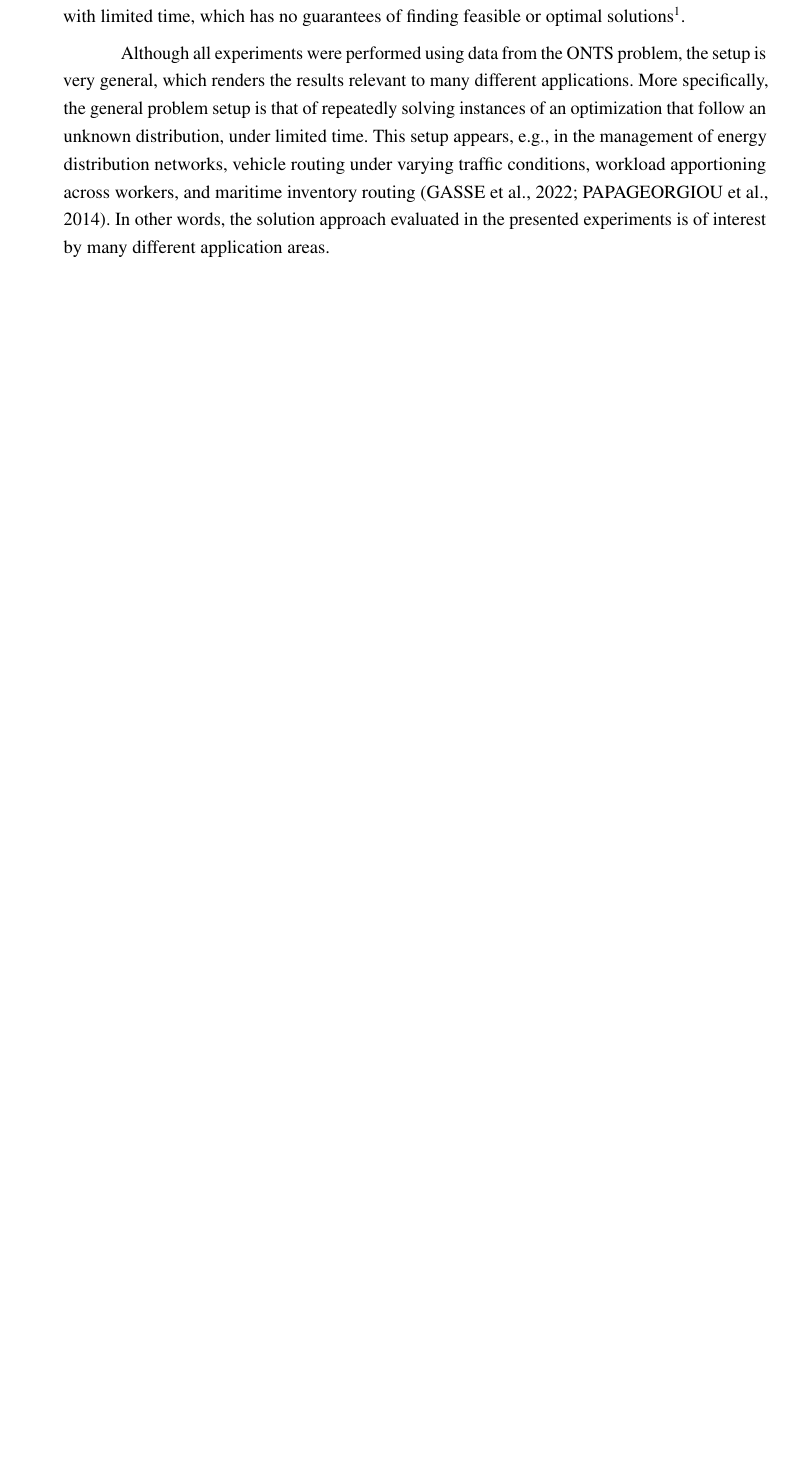
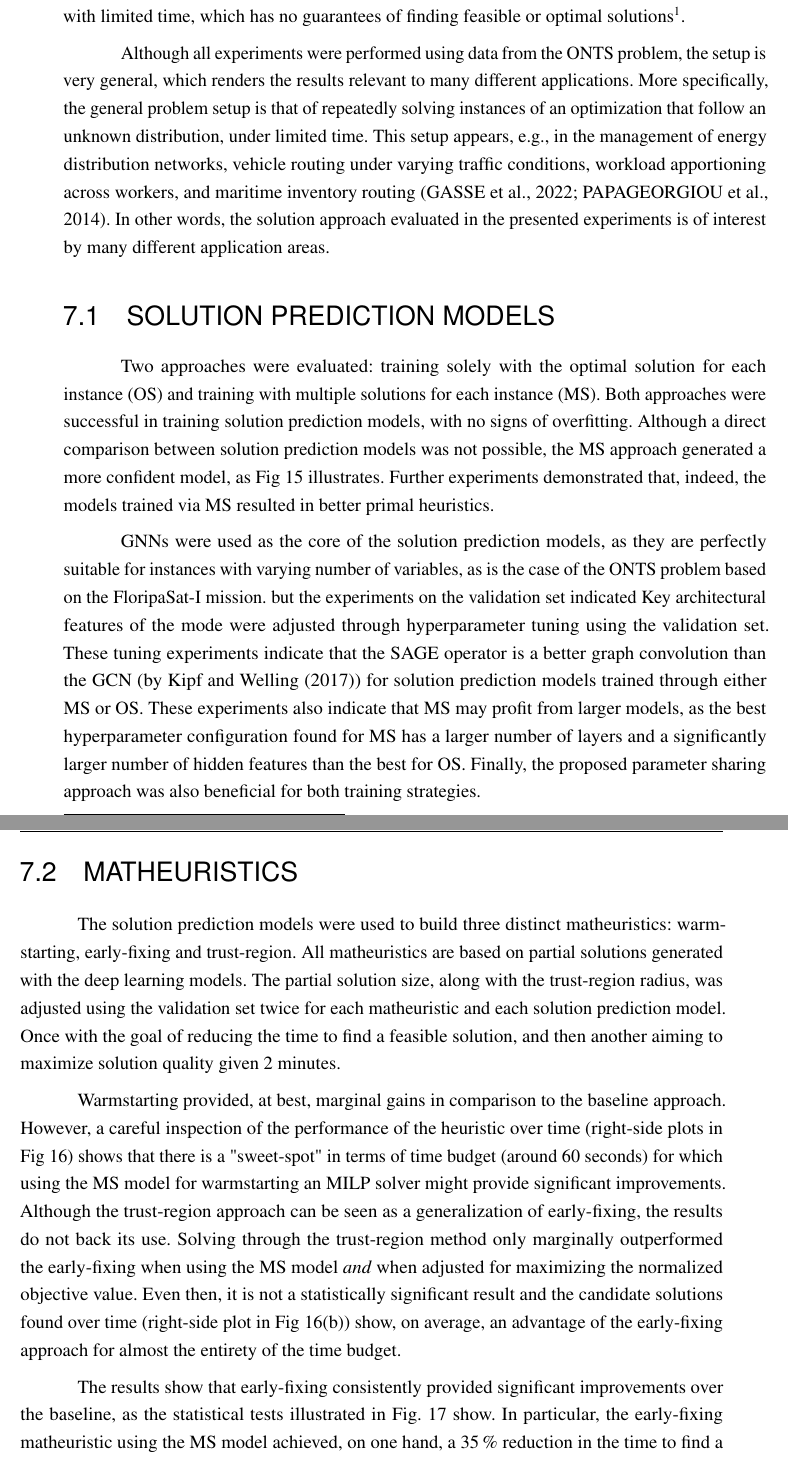
Before and after one commit to brunompacheco/msc-thesis, a LaTeX thesis (main.tex, which reads chapters/chapter_7.tex): part of page 67 of 76 before the commit and two parts of pages 67 and 68 of 78 after it, the two joined at a grey line, cut so that both start at the same text, the shorter picture padded with empty space. Compiled offline with pdfLaTeX.

Commit message:
write discussion chapter

```diff
--- a/chapters/chapter_7.tex
+++ b/chapters/chapter_7.tex
@@ -19,6 +19,39 @@ More specifically, the general problem setup is that of repeatedly solving insta
 This setup appears, e.g., in the management of energy distribution networks, vehicle routing under varying traffic conditions, workload apportioning across workers, and maritime inventory routing~\cite{gasseMachineLearningCombinatorial2022,papageorgiouMIRPLibLibraryMaritime2014}.
 In other words, the solution approach evaluated in the presented experiments is of interest by many different application areas.
 
+\section{Solution prediction models}
+
+Two approaches were evaluated: training solely with the optimal solution for each instance (OS) and training with multiple solutions for each instance (MS).
+Both approaches were successful in training solution prediction models, with no signs of overfitting.
+Although a direct comparison between solution prediction models was not possible, the MS approach generated a more confident model, as Fig~\ref{fig:prediction-confidences} illustrates.
+Further experiments demonstrated that, indeed, the models trained via MS resulted in better primal heuristics.
+
+GNNs were used as the core of the solution prediction models, as they are perfectly suitable for instances with varying number of variables, as is the case of the ONTS problem based on the FloripaSat-I mission.
+but the experiments on the validation set indicated
+Key architectural features of the mode were adjusted through hyperparameter tuning using the validation set.
+These tuning experiments indicate that the SAGE operator is a better graph convolution than the GCN (by \citeonline{kipfSemiSupervisedClassificationGraph2017}) for solution prediction models trained through either MS or OS.
+These experiments also indicate that MS may profit from larger models, as the best hyperparameter configuration found for MS has a larger number of layers and a significantly larger number of hidden features than the best for OS.
+Finally, the proposed parameter sharing approach was also beneficial for both training strategies.
+
+\section{Matheuristics}
+
+The solution prediction models were used to build three distinct matheuristics: warm-starting, early-fixing and trust-region.
+All matheuristics are based on partial solutions generated with the deep learning models.
+The partial solution size, along with the trust-region radius, was adjusted using the validation set twice for each matheuristic and each solution prediction model.
+Once with the goal of reducing the time to find a feasible solution, and then another aiming to maximize solution quality given 2 minutes.
+
+Warmstarting provided, at best, marginal gains in comparison to the baseline approach.
+However, a careful inspection of the performance of the heuristic over time (right-side plots in Fig~\ref{fig:heuristics-test-results}) shows that there is a "sweet-spot" in terms of time budget (around 60 seconds) for which using the MS model for warmstarting an MILP solver might provide significant improvements.
+Although the trust-region approach can be seen as a generalization of early-fixing, the results do not back its use.
+Solving through the trust-region method only marginally outperformed the early-fixing when using the MS model \emph{and} when adjusted for maximizing the normalized objective value.
+Even then, it is not a statistically significant result and the candidate solutions found over time (right-side plot in Fig~\ref{fig:heuristics-test-results-obj}) show, on average, an advantage of the early-fixing approach for almost the entirety of the time budget.
+
+The results show that early-fixing consistently provided significant improvements over the baseline, as the statistical tests illustrated in Fig.~\ref{fig:cdds} show.
+In particular, the early-fixing matheuristic using the MS model achieved, on one hand, a 35\,\% reduction in the time to find a feasible solution, and, on the other hand, a 43\,\% gain in the normalized objective value for the candidate solution found within 2 minutes.
+These results are not only statistically significant, but impactful with respect to the ONTS problem perspective.
+
+\section{Data acquisition and generalization}
+
 A shared challenge across applications of learning-based heuristics is that of data acquisition.
 Historical data is seldom available in the volume necessary to compose a training set suitable for modern deep learning techniques, which leads practitioners to resort to data generation~\cite{bengioMachineLearningCombinatorial2021}.
 Generating instances, by itself, is not usually a problem, as parameter ranges can be defined with enough margin to encompass values encountered in practice.
```
Also changed, not shown: aftertext/references.bib (+13 -0 lines), chapters/chapter_7.tex (7 more changed lines).
